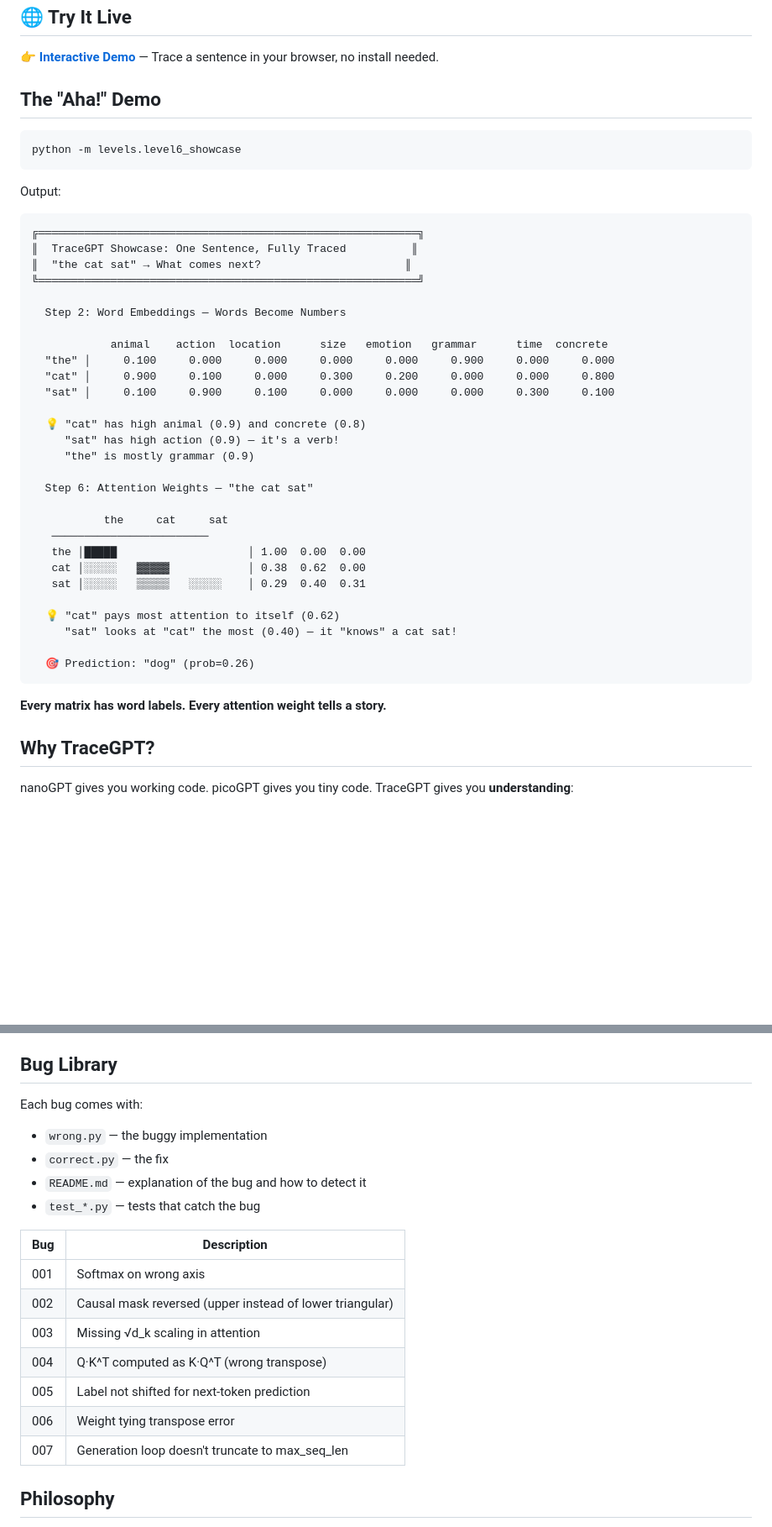
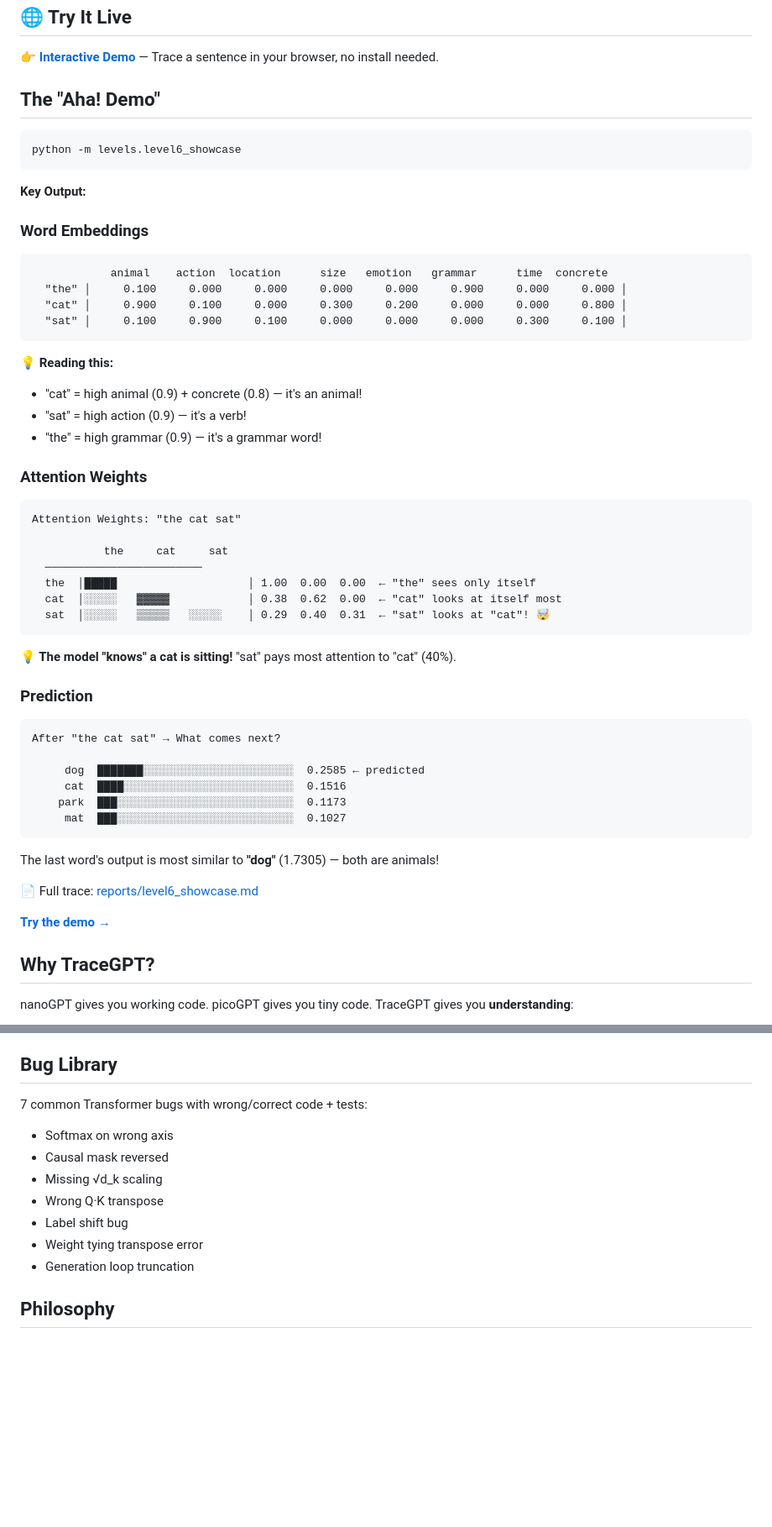
Before and after one commit to YuanyuanMa03/TraceGPT, a Markdown page: README.md, 2 parts joined by grey strips. Shown at 84% size. Rendered like a GitHub page; blank space fills up the shorter version.

````diff
--- a/README.md
+++ b/README.md
@@ -21,46 +21,55 @@ TraceGPT is a Transformer where every matrix has word labels, every attention we
 
 **👉 [Interactive Demo](https://yuanyuanma03.github.io/TraceGPT/)** — Trace a sentence in your browser, no install needed.
 
-## The "Aha!" Demo
+## The "Aha! Demo"
 
 ```bash
 python -m levels.level6_showcase
 ```
 
-Output:
+**Key Output:**
 
+### Word Embeddings
 ```
-╔══════════════════════════════════════════════════════════╗
-║  TraceGPT Showcase: One Sentence, Fully Traced          ║
-║  "the cat sat" → What comes next?                      ║
-╚══════════════════════════════════════════════════════════╝
+            animal    action  location      size   emotion   grammar      time  concrete
+  "the" │     0.100     0.000     0.000     0.000     0.000     0.900     0.000     0.000 │
+  "cat" │     0.900     0.100     0.000     0.300     0.200     0.000     0.000     0.800 │
+  "sat" │     0.100     0.900     0.100     0.000     0.000     0.000     0.300     0.100 │
+```
 
-  Step 2: Word Embeddings — Words Become Numbers
+**💡 Reading this:**
+- "cat" = high animal (0.9) + concrete (0.8) — it's an animal!
+- "sat" = high action (0.9) — it's a verb!
+- "the" = high grammar (0.9) — it's a grammar word!
 
-            animal    action  location      size   emotion   grammar      time  concrete
-  "the" │     0.100     0.000     0.000     0.000     0.000     0.900     0.000     0.000
-  "cat" │     0.900     0.100     0.000     0.300     0.200     0.000     0.000     0.800
-  "sat" │     0.100     0.900     0.100     0.000     0.000     0.000     0.300     0.100
-
-  💡 "cat" has high animal (0.9) and concrete (0.8)
-     "sat" has high action (0.9) — it's a verb!
-     "the" is mostly grammar (0.9)
-
-  Step 6: Attention Weights — "the cat sat"
+### Attention Weights
+```
+Attention Weights: "the cat sat"
 
            the     cat     sat
-   ────────────────────────
-   the │█████                    │ 1.00  0.00  0.00
-   cat │░░░░░   ▓▓▓▓▓            │ 0.38  0.62  0.00
-   sat │░░░░░   ▒▒▒▒▒   ░░░░░    │ 0.29  0.40  0.31
-
-  💡 "cat" pays most attention to itself (0.62)
-     "sat" looks at "cat" the most (0.40) — it "knows" a cat sat!
-
-  🎯 Prediction: "dog" (prob=0.26)
+  ────────────────────────
+  the  │█████                    │ 1.00  0.00  0.00  ← "the" sees only itself
+  cat  │░░░░░   ▓▓▓▓▓            │ 0.38  0.62  0.00  ← "cat" looks at itself most
+  sat  │░░░░░   ▒▒▒▒▒   ░░░░░    │ 0.29  0.40  0.31  ← "sat" looks at "cat"! 🤯
 ```
 
-**Every matrix has word labels. Every attention weight tells a story.**
+**💡 The model "knows" a cat is sitting!** "sat" pays most attention to "cat" (40%).
+
+### Prediction
+```
+After "the cat sat" → What comes next?
+
+     dog  ███████░░░░░░░░░░░░░░░░░░░░░░░  0.2585 ← predicted
+     cat  ████░░░░░░░░░░░░░░░░░░░░░░░░░░  0.1516
+    park  ███░░░░░░░░░░░░░░░░░░░░░░░░░░░  0.1173
+     mat  ███░░░░░░░░░░░░░░░░░░░░░░░░░░░  0.1027
+```
+
+The last word's output is most similar to **"dog"** (1.7305) — both are animals!
+
+📄 Full trace: [reports/level6_showcase.md](reports/level6_showcase.md)
+
+[**Try the demo →**](https://yuanyuanma03.github.io/TraceGPT/)
 
 ## Why TraceGPT?
 
@@ -153,21 +137,14 @@ Every number has a story.
 
 ## Bug Library
 
-Each bug comes with:
-- `wrong.py` — the buggy implementation
-- `correct.py` — the fix
-- `README.md` — explanation of the bug and how to detect it
-- `test_*.py` — tests that catch the bug
-
-| Bug | Description |
-|-----|------------|
-| 001 | Softmax on wrong axis |
-| 002 | Causal mask reversed (upper instead of lower triangular) |
-| 003 | Missing √d_k scaling in attention |
-| 004 | Q·K^T computed as K·Q^T (wrong transpose) |
-| 005 | Label not shifted for next-token prediction |
-| 006 | Weight tying transpose error |
-| 007 | Generation loop doesn't truncate to max_seq_len |
+7 common Transformer bugs with wrong/correct code + tests:
+- Softmax on wrong axis
+- Causal mask reversed
+- Missing √d_k scaling
+- Wrong Q·K transpose
+- Label shift bug
+- Weight tying transpose error
+- Generation loop truncation
 
 ## Philosophy
 
````
Also changed, not shown: other parts of README.md (+34 -89 lines).
